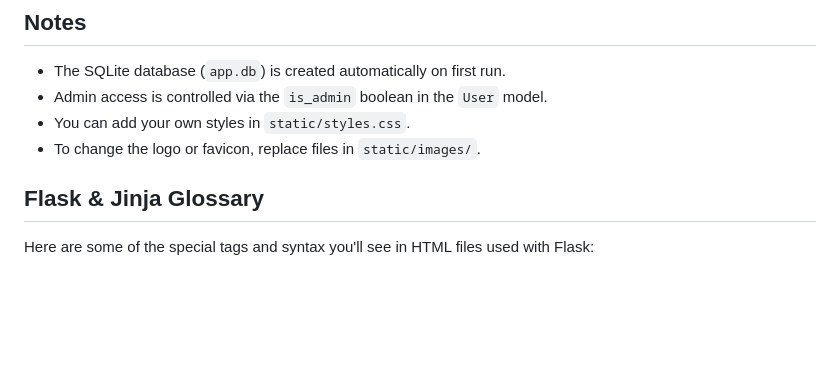
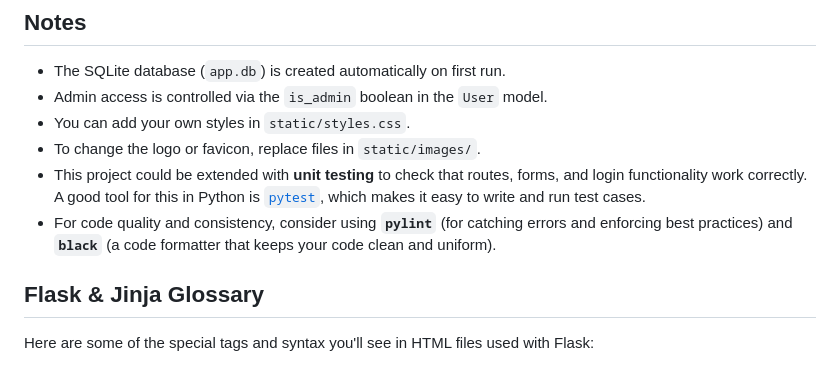
Before and after one commit to miketeachestech/hsc-software-engineering-flask-project-template, a Markdown page: README.md, the part around the change. Drawn GitHub-style; blank space fills up the shorter version.

Commit message:
Added a few notes to README.

```diff
--- a/README.md
+++ b/README.md
@@ -105,6 +105,8 @@ The code follows **good design principles** such as separation of concerns (rout
 - Admin access is controlled via the `is_admin` boolean in the `User` model.
 - You can add your own styles in `static/styles.css`.
 - To change the logo or favicon, replace files in `static/images/`.
+- This project could be extended with **unit testing** to check that routes, forms, and login functionality work correctly. A good tool for this in Python is [`pytest`](https://docs.pytest.org/), which makes it easy to write and run test cases.
+- For code quality and consistency, consider using **`pylint`** (for catching errors and enforcing best practices) and **`black`** (a code formatter that keeps your code clean and uniform).
 
 ## Flask & Jinja Glossary
 
```
